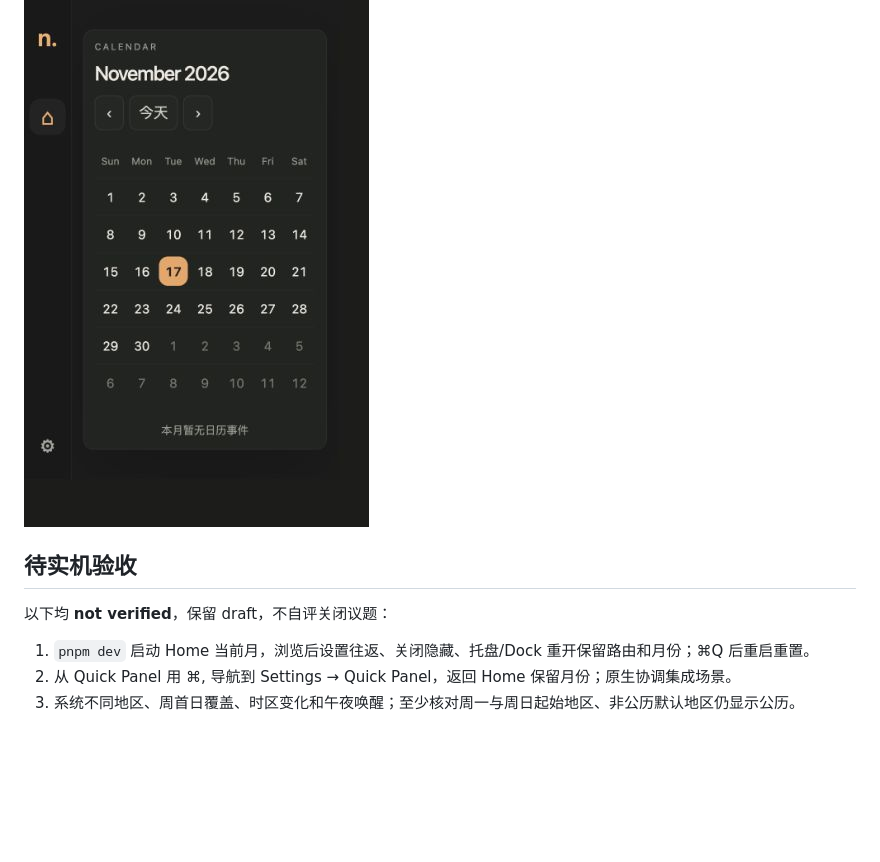
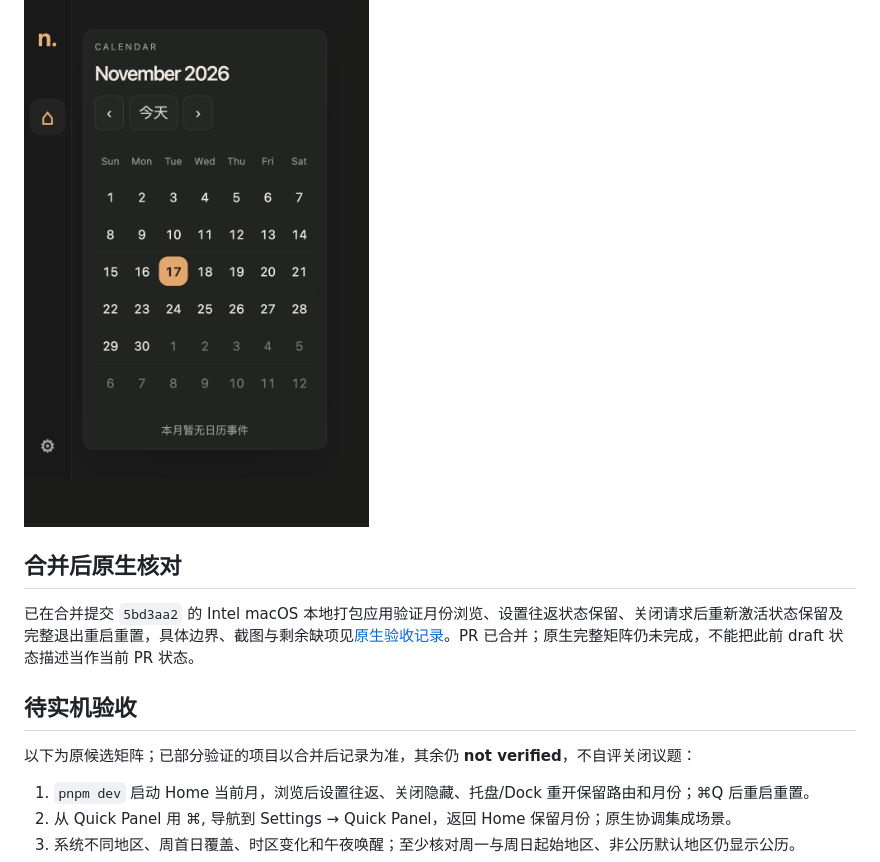
Before and after one commit to NibbleOrg/Nibble-desktop, a Markdown page: docs/engineering/workbench-calendar.md, the part around the change. GitHub-like rendering; blank space fills up the shorter version.

Commit message:
docs(workbench): record merged native acceptance evidence

```diff
--- a/docs/engineering/workbench-calendar.md
+++ b/docs/engineering/workbench-calendar.md
@@ -26,9 +26,13 @@ Last verified: 2026-11-17 — 自动化、原生构建与浏览器窄窗核对
 
 ![380×580 浏览器窄窗](evidence/workbench-calendar-narrow.jpg)
 
+## 合并后原生核对
+
+已在合并提交 `5bd3aa2` 的 Intel macOS 本地打包应用验证月份浏览、设置往返状态保留、关闭请求后重新激活状态保留及完整退出重启重置，具体边界、截图与剩余缺项见[原生验收记录](evidence/workbench-native-2026-11-17.md)。PR 已合并；原生完整矩阵仍未完成，不能把此前 draft 状态描述当作当前 PR 状态。
+
 ## 待实机验收
 
-以下均 **not verified**，保留 draft，不自评关闭议题：
+以下为原候选矩阵；已部分验证的项目以合并后记录为准，其余仍 **not verified**，不自评关闭议题：
 
 1. `pnpm dev` 启动 Home 当前月，浏览后设置往返、关闭隐藏、托盘/Dock 重开保留路由和月份；⌘Q 后重启重置。
 2. 从 Quick Panel 用 ⌘, 导航到 Settings → Quick Panel，返回 Home 保留月份；原生协调集成场景。
```
Also changed, not shown: docs/engineering/evidence/workbench-native-restart.jpg (added), docs/engineering/evidence/workbench-native-retained.jpg (added), 1 other file.
